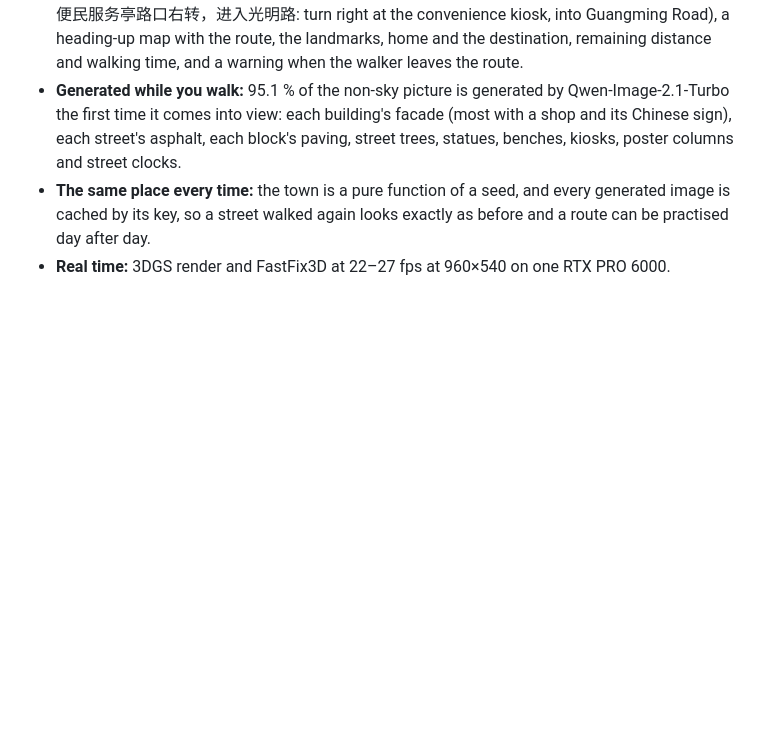
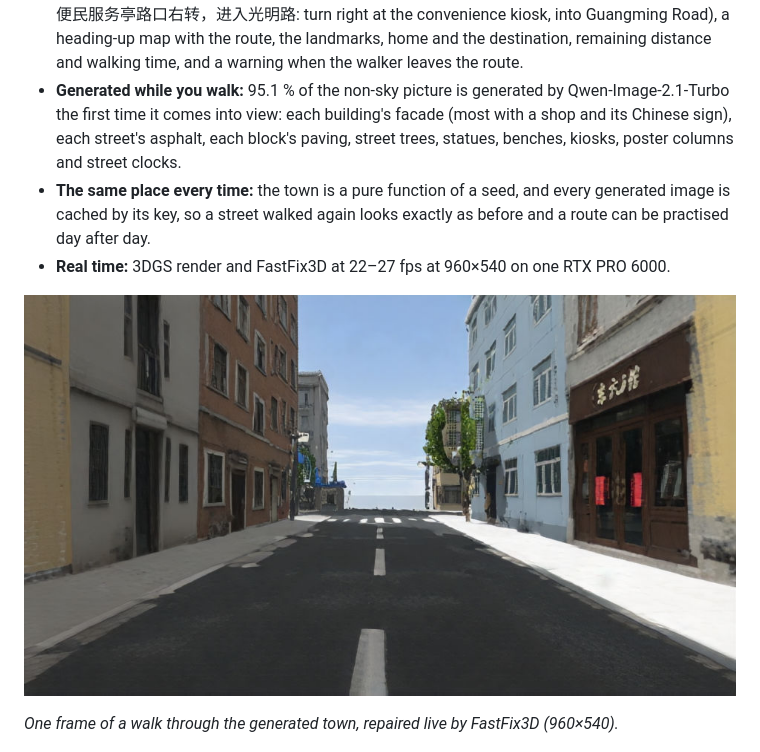
Before and after one commit to Cerynitius/3dgen, a Markdown page: README.md, the part around the change. Rendered like a GitHub page; pictures changed too: docs/assets/walk_fastfix3d.jpg (added); blank space fills up the shorter version.

Commit message:
README: one walk frame repaired by FastFix3D

```diff
--- a/README.md
+++ b/README.md
@@ -7,6 +7,10 @@
 - **Generated while you walk:** 95.1 % of the non-sky picture is generated by Qwen-Image-2.1-Turbo the first time it comes into view: each building's facade (most with a shop and its Chinese sign), each street's asphalt, each block's paving, street trees, statues, benches, kiosks, poster columns and street clocks.
 - **The same place every time:** the town is a pure function of a seed, and every generated image is cached by its key, so a street walked again looks exactly as before and a route can be practised day after day.
 - **Real time:** 3DGS render and FastFix3D at 22–27 fps at 960×540 on one RTX PRO 6000.
+
+![A walk repaired by FastFix3D](docs/assets/walk_fastfix3d.jpg)
+
+*One frame of a walk through the generated town, repaired live by FastFix3D (960×540).*
 
 ![Generated street objects](docs/assets/generated_assets.jpg)
 
```
